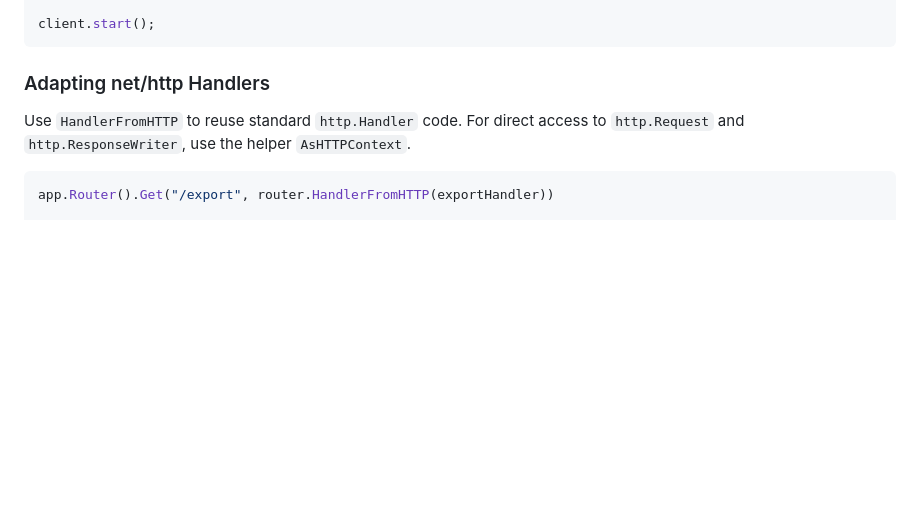
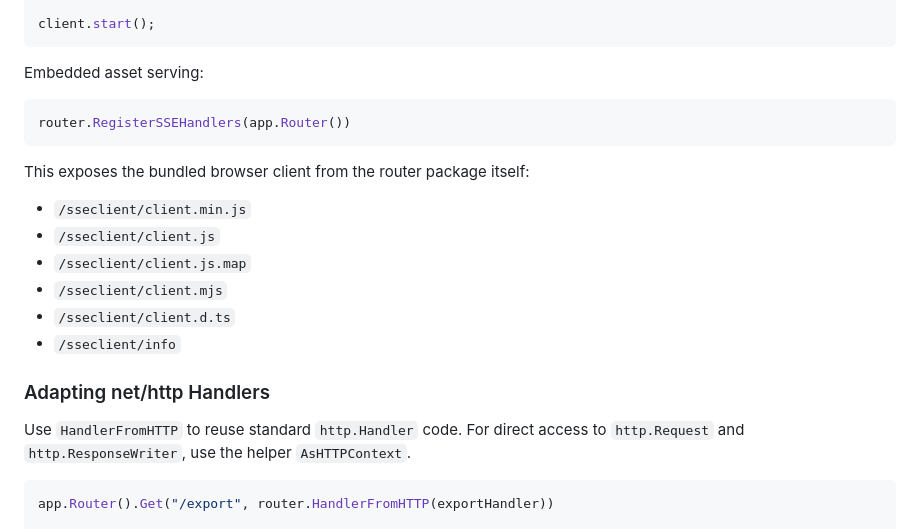
Before and after one commit to goliatone/go-router, a Markdown page: README.md, the part around the change. Drawn GitHub-style; blank space fills up the shorter version.

Commit message:
add: sse client handlers

````diff
--- a/README.md
+++ b/README.md
@@ -299,6 +299,21 @@ const client = createSSEClient({
 
 client.start();
 ```
+
+Embedded asset serving:
+
+```go
+router.RegisterSSEHandlers(app.Router())
+```
+
+This exposes the bundled browser client from the router package itself:
+
+- `/sseclient/client.min.js`
+- `/sseclient/client.js`
+- `/sseclient/client.js.map`
+- `/sseclient/client.mjs`
+- `/sseclient/client.d.ts`
+- `/sseclient/info`
 
 ### Adapting net/http Handlers
 
````
